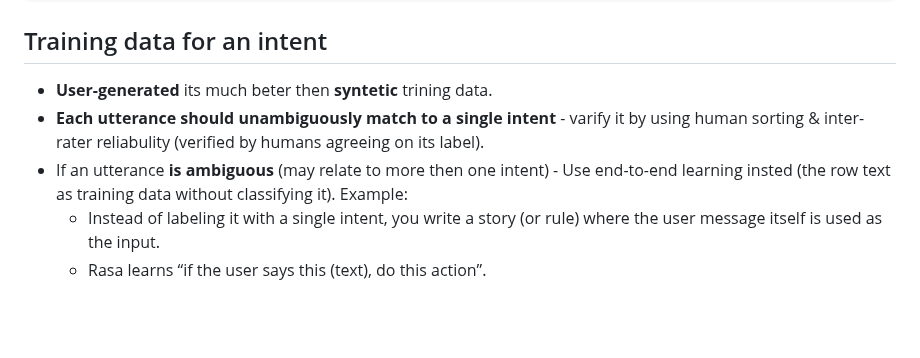
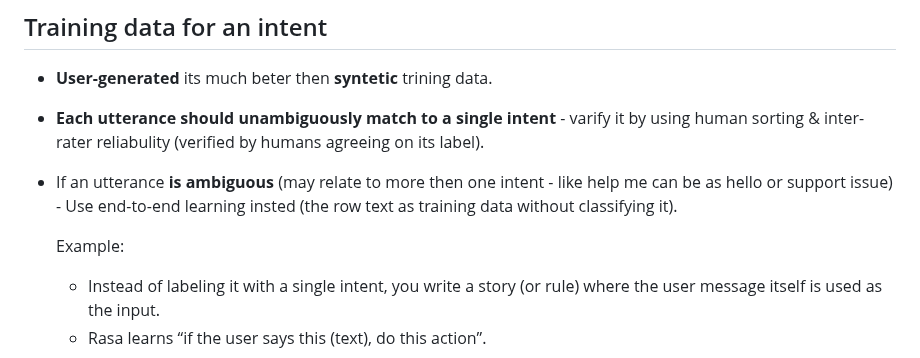
Before and after one commit to Issyanofsky/Rasa, a Markdown page: files/4_training_data_and_rules.md, the part around the change. Rendered like a GitHub page; blank space fills up the shorter version.

```diff
--- a/files/4_training_data_and_rules.md
+++ b/files/4_training_data_and_rules.md
@@ -139,7 +139,8 @@ we can combine them together to one intent:
 
   * __User-generated__ its much beter then __syntetic__ trining data.
   * __Each utterance should unambiguously match to a single intent__ - varify it by using human sorting & inter-rater reliabulity (verified by humans agreeing on its label).
-  * If an utterance __is ambiguous__ (may relate to more then one intent) - Use end-to-end learning insted (the row text as training data without classifying it).
+  * If an utterance __is ambiguous__ (may relate to more then one intent - like help me can be as hello or support issue) - Use end-to-end learning insted (the row text as training data without classifying it).
+
     Example:
       - Instead of labeling it with a single intent, you write a story (or rule) where the user message itself is used as the input.
       - Rasa learns “if the user says this (text), do this action”.
```
